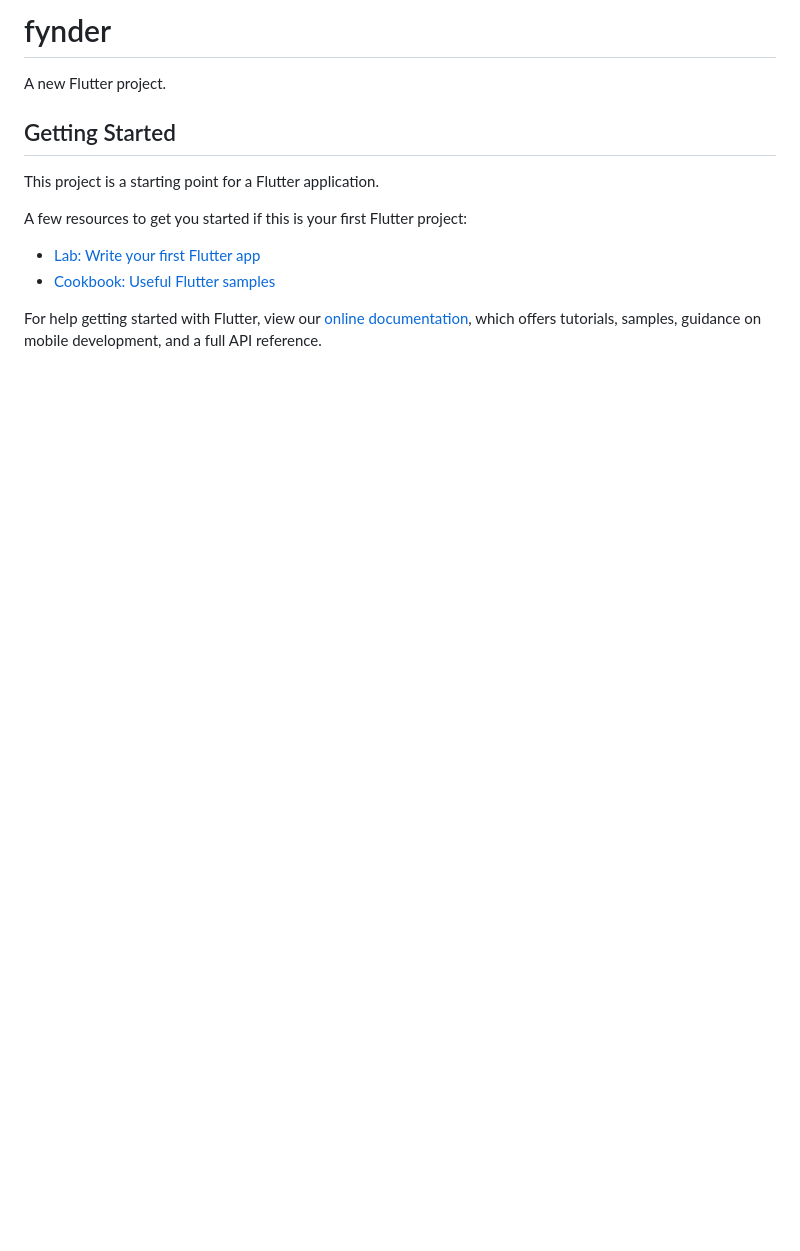
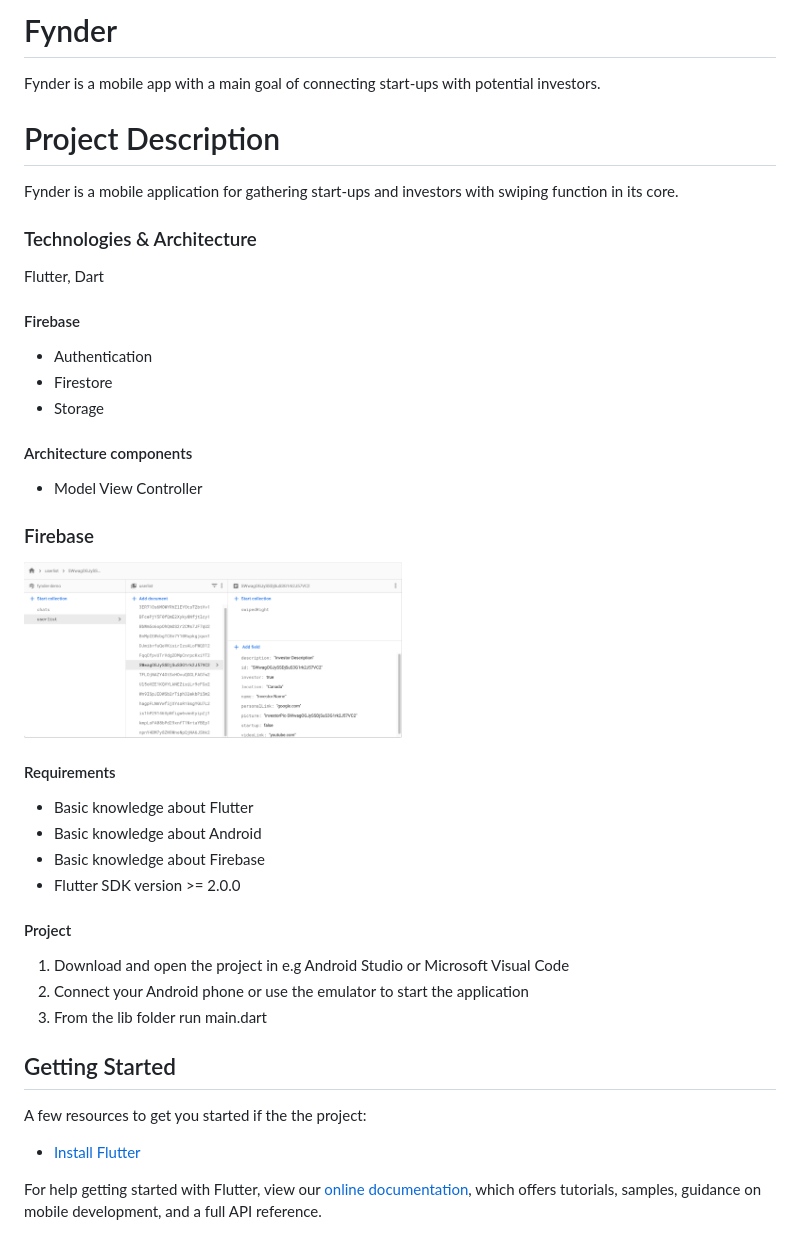
Before and after one commit to Hala-Kaisi/Fynder, a Markdown page: README.md, the part around the change. Drawn GitHub-style; pictures changed too: github_images/Firebase_Storage.png (added); blank space fills up the shorter version.

Commit message:
README.md is updated

```diff
--- a/README.md
+++ b/README.md
@@ -1,15 +1,45 @@
-# fynder
+# Fynder
 
-A new Flutter project.
+Fynder is a mobile app with a main goal of connecting start-ups with potential investors.
+
+# Project Description
+Fynder is a mobile application for gathering start-ups and investors with swiping function in its core.
+
+### Technologies & Architecture
+Flutter, Dart
+
+#### Firebase
+* Authentication
+* Firestore
+* Storage
+
+#### Architecture components
+* Model View Controller
+
+
+### Firebase
+
+ <img  width="378" height="332" src="github_images/Firebase_Storage.png">
+
+#### Requirements
+* Basic knowledge about Flutter
+* Basic knowledge about Android
+* Basic knowledge about Firebase
+* Flutter SDK version >= 2.0.0
+
+#### Project
+1. Download and open the project in e.g Android Studio or Microsoft Visual Code
+2. Connect your Android phone or use the emulator to start the application
+3. From the lib folder run main.dart
+
 
 ## Getting Started
 
-This project is a starting point for a Flutter application.
 
-A few resources to get you started if this is your first Flutter project:
 
-- [Lab: Write your first Flutter app](https://flutter.dev/docs/get-started/codelab)
-- [Cookbook: Useful Flutter samples](https://flutter.dev/docs/cookbook)
+A few resources to get you started if the the project:
+
+- [Install Flutter](https://docs.flutter.dev/get-started/install)
 
 For help getting started with Flutter, view our
 [online documentation](https://flutter.dev/docs), which offers tutorials,
```
